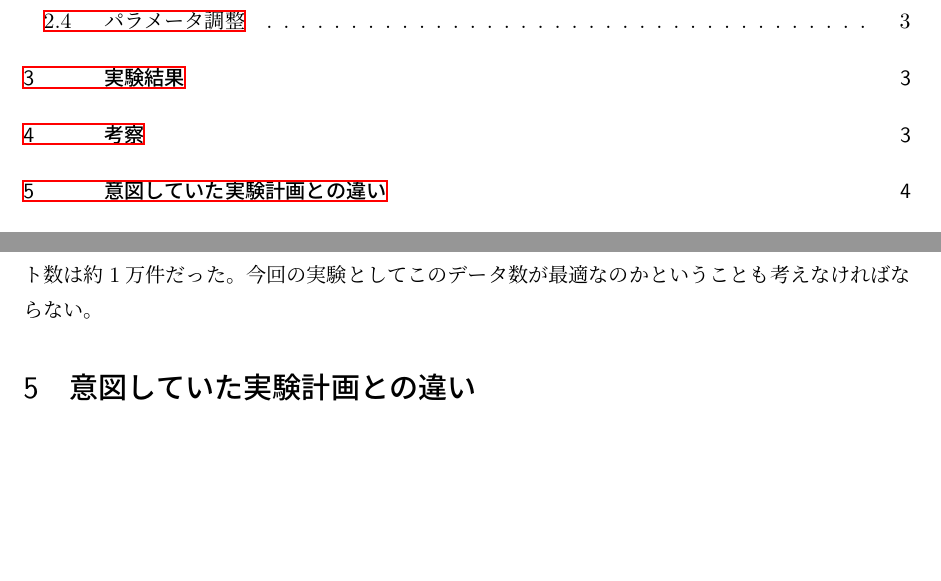
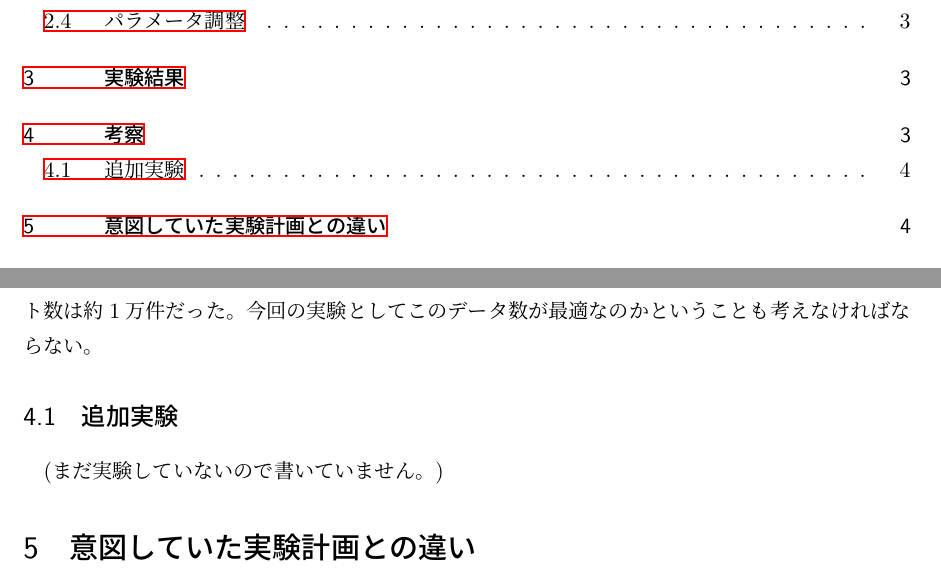
Before and after one commit to matsuda13/stulab3_project, a LaTeX document (report/final/最終レポート.tex): two parts of pages 2 and 5 of 5, joined at a grey line, cut so that both start at the same text, the shorter picture padded with empty space. Compiled offline with pLaTeX and dvipdfmx.

Commit message:
final_report4

```diff
--- a/report/final/最終レポート.tex
+++ b/report/final/最終レポート.tex
@@ -1,9 +1,9 @@
 \documentclass[a4paper, 11pt, titlepage]{jsarticle}
-\usepackage[dvipdfmx]{graphicx}
+\usepackage[dvipdfmx]{hyperref,graphicx}
 \usepackage{listings}
 \usepackage{amsmath}
 \usepackage{url}
-\usepackage[dvipdfmx]{hyperref}
+
 
 \title{知能情報実験III（データマイニング班）\\Twitter上のテキスト文を対象とした「コロナで何が困っているのか」を見つける}
 \author{グループの学籍番号 205759A, 205720E, 205763J, 195719J}
@@ -47,7 +47,8 @@ pyLDAvisを使用してトピックモデリングの内容をhtmlに出力し
 　しかし、snscrapeを用いて「コロナ」という単語を含めたツイートを取得する際、snscrapeは単語だけでなく、ユーザ名やタグからも取得することに加え、同じtweetにコロナという単語が複数回使われている可能性もある。そのため、一概にコロナという単語数の割合が多ければ優先度の高いトピックとはならない可能性もある。\\
 　また、今回の実験は参考資料をもとに行っていたため、LDAのパラメータを理解し、調整するなどを行えていない。今後、より今回の実験に合わせたモデルの構築を行うことができればより良い結果が出るのではないかと考える。また、データの数としてネガティブとして判定されたツイート数は約1万件だった。今回の実験としてこのデータ数が最適なのかということも考えなければならない。
 
-%\subsection{追加実験}
+\subsection{追加実験}
+(まだ実験していないので書いていません。)
 
 \section{意図していた実験計画との違い}
 
```
Also changed, not shown: 1 other file.
